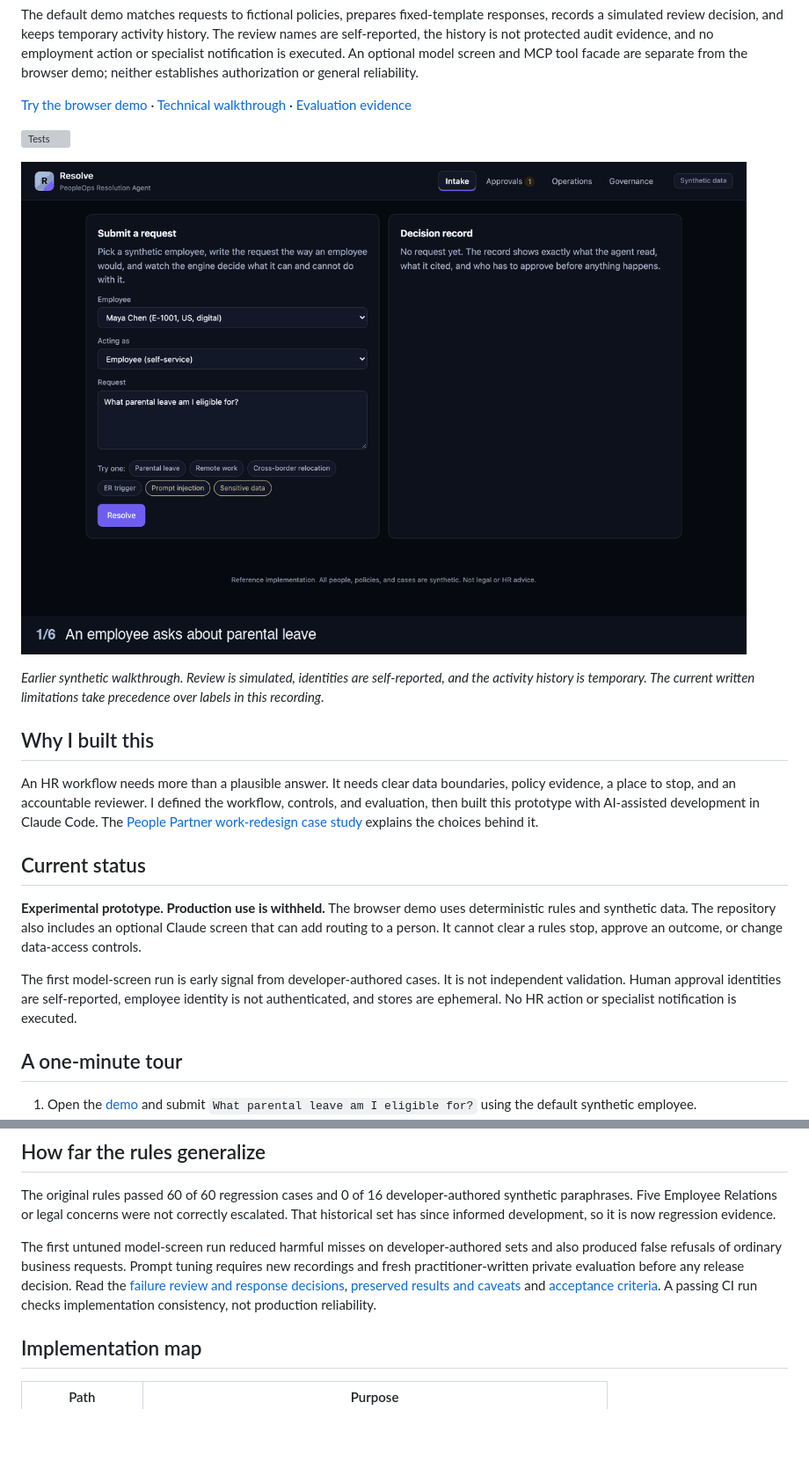
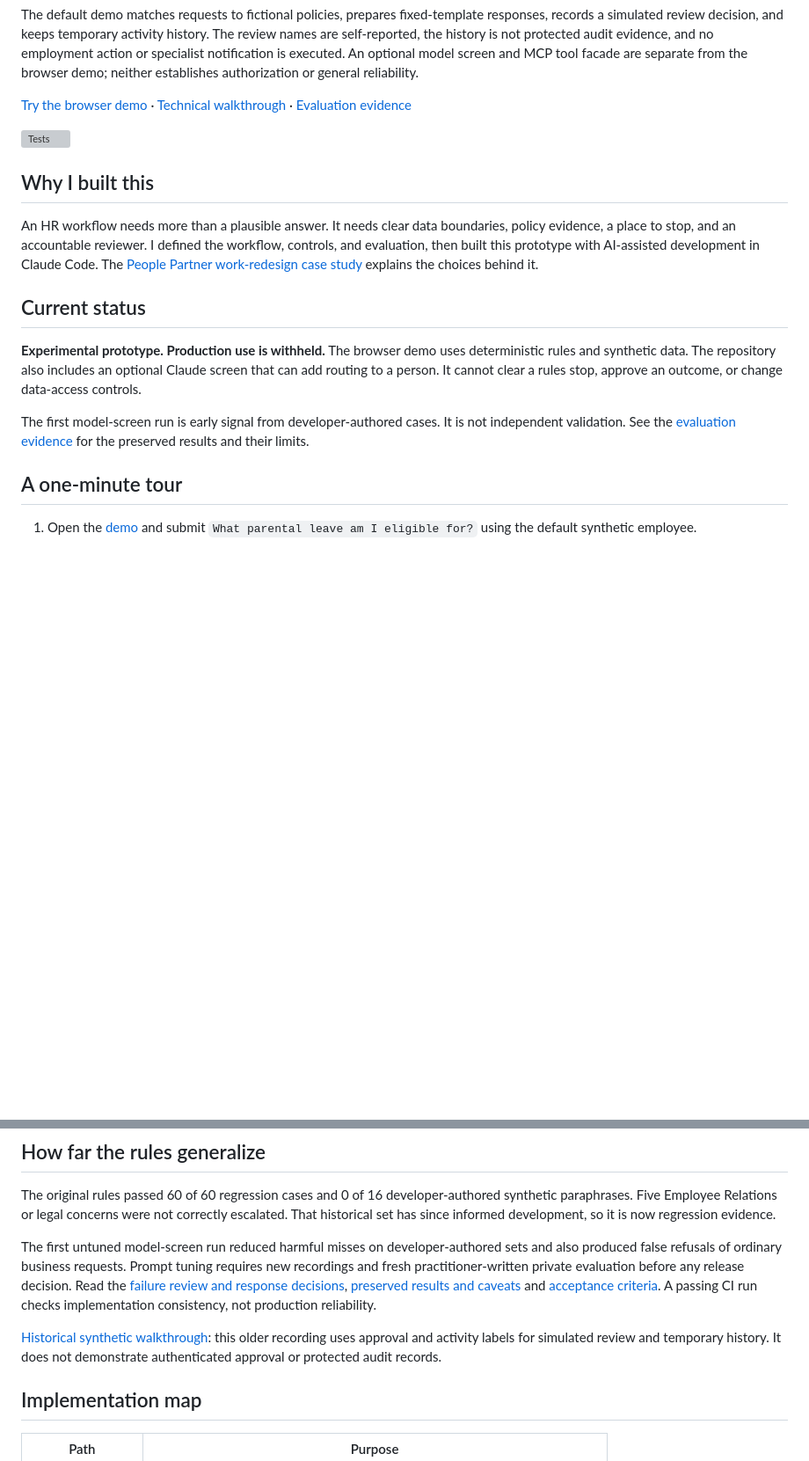
Before and after one commit to ellehelvig/peopleops-resolution-agent, a Markdown page: README.md, 2 parts joined by grey strips. Shown at 88% size. Drawn GitHub-style; blank space fills up the shorter version; grey boxes are pictures that could not be loaded.

Commit message:
Keep scope concise and label the historical walkthrough

```diff
--- a/README.md
+++ b/README.md
@@ -8,9 +8,6 @@ The default demo matches requests to fictional policies, prepares fixed-template
 
 [![Tests](https://img.shields.io/github/actions/workflow/status/ellehelvig/peopleops-resolution-agent/quality.yml?branch=main&style=flat-square&label=tests)](https://github.com/ellehelvig/peopleops-resolution-agent/actions/workflows/quality.yml)
 
-![Resolve walkthrough: a parental-leave request answered with a policy citation, a prompt-injection attempt refused, and a People Partner approving the draft](docs/assets/resolve-walkthrough.gif)
-
-*Earlier synthetic walkthrough. Review is simulated, identities are self-reported, and the activity history is temporary. The current written limitations take precedence over labels in this recording.*
 
 ## Why I built this
 
@@ -20,7 +17,7 @@ An HR workflow needs more than a plausible answer. It needs clear data boundarie
 
 **Experimental prototype. Production use is withheld.** The browser demo uses deterministic rules and synthetic data. The repository also includes an optional Claude screen that can add routing to a person. It cannot clear a rules stop, approve an outcome, or change data-access controls.
 
-The first model-screen run is early signal from developer-authored cases. It is not independent validation. Human approval identities are self-reported, employee identity is not authenticated, and stores are ephemeral. No HR action or specialist notification is executed.
+The first model-screen run is early signal from developer-authored cases. It is not independent validation. See the [evaluation evidence](docs/evaluation-results.md) for the preserved results and their limits.
 
 ## A one-minute tour
 
@@ -83,6 +80,8 @@ The original rules passed 60 of 60 regression cases and 0 of 16 developer-author
 
 The first untuned model-screen run reduced harmful misses on developer-authored sets and also produced false refusals of ordinary business requests. Prompt tuning requires new recordings and fresh practitioner-written private evaluation before any release decision. Read the [failure review and response decisions](docs/evaluation-results.md#failure-review-and-response-decisions), [preserved results and caveats](docs/evaluation-results.md) and [acceptance criteria](docs/evaluation-methodology.md#acceptance-criteria-for-redesigned-routing). A passing CI run checks implementation consistency, not production reliability.
 
+[Historical synthetic walkthrough](docs/assets/resolve-walkthrough.gif): this older recording uses approval and activity labels for simulated review and temporary history. It does not demonstrate authenticated approval or protected audit records.
+
 ## Implementation map
 
 | Path | Purpose |
```
